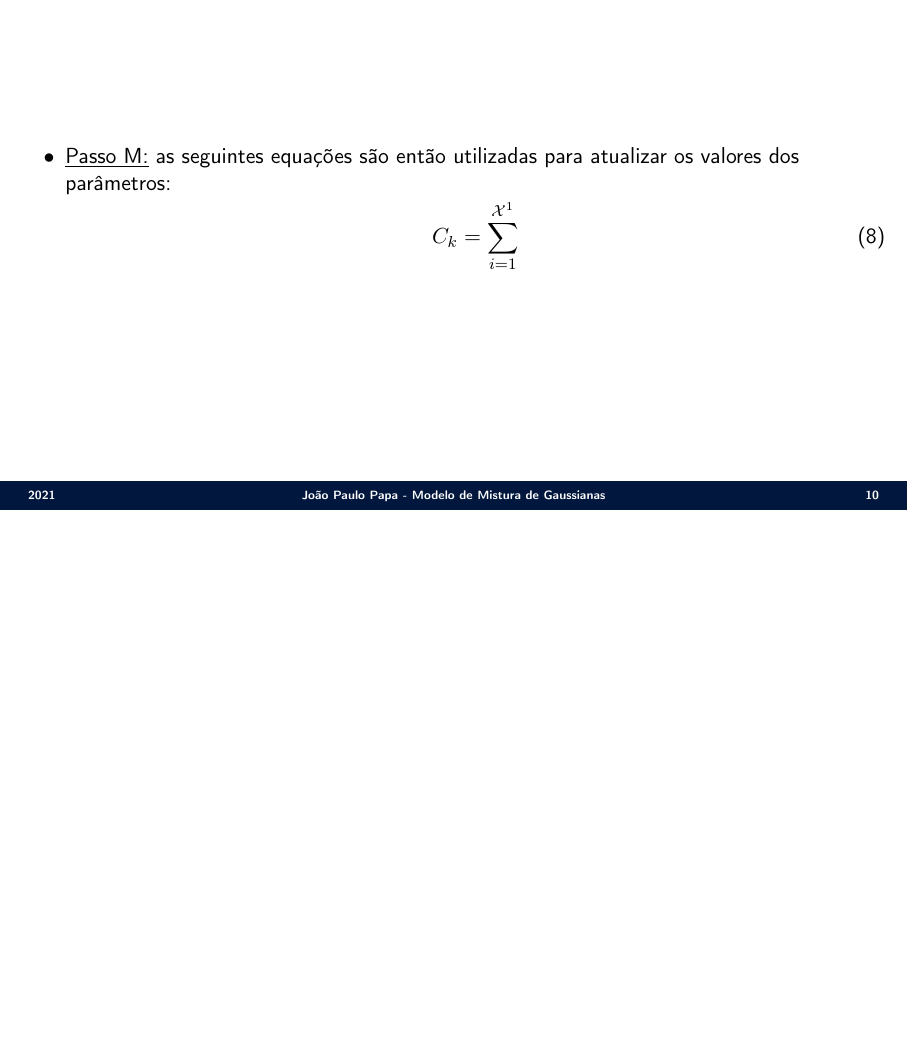
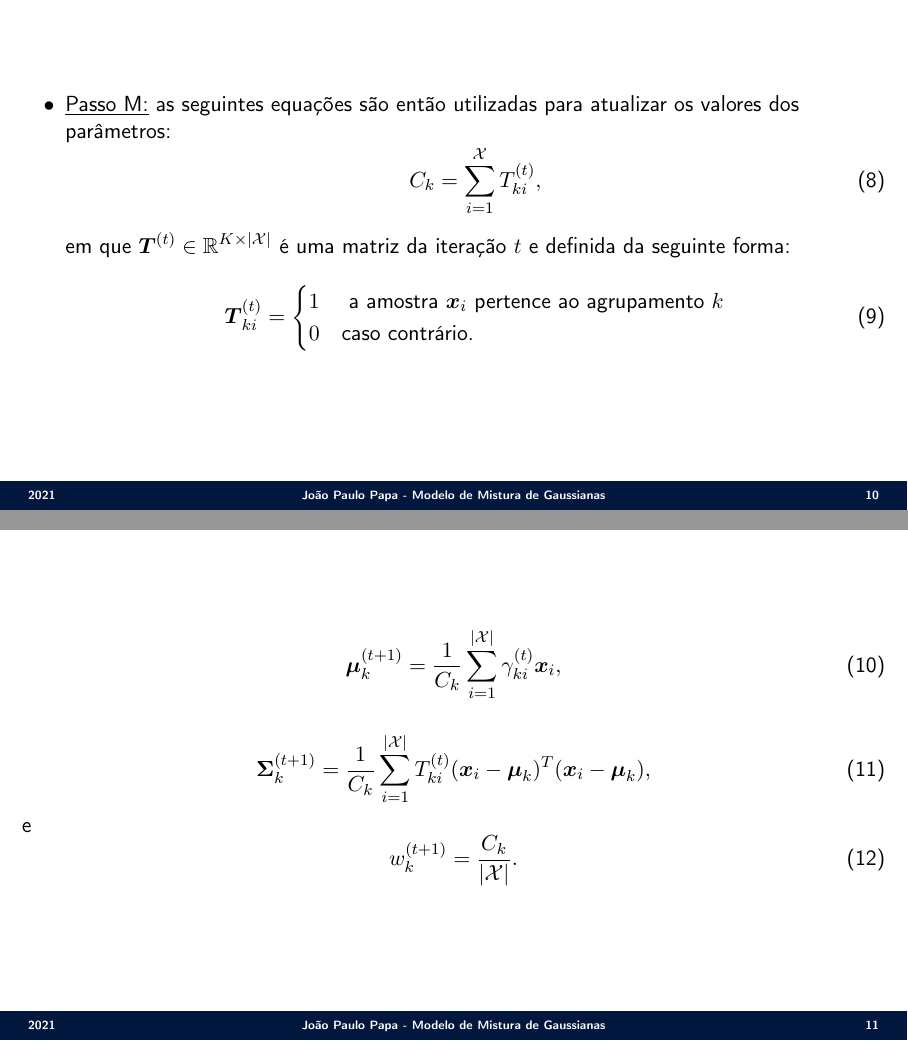
Before and after one commit to jppbsi/lectures, LaTeX slides (machine_learning/Classification/Gaussian_Mixture_Models/lecture.tex): page 10 of 10 before the commit and pages 10 and 11 of 12 after it, the two joined at a grey line, the shorter picture padded with empty space. Compiled offline with pdfLaTeX.

Commit message:
Working on the lecture about GMMs.

```diff
--- a/machine_learning/Classification/Gaussian_Mixture_Models/lecture.tex
+++ b/machine_learning/Classification/Gaussian_Mixture_Models/lecture.tex
@@ -160,4 +160,3 @@ Basicamente, os passos do E-M são os seguintes:
 	\end{itemize}
 	\item Avaliamos a função do logaritmos da verossimilhança. Caso ela tenha estabilizado entre as iterações, podemos assumir que o método convergiu e interrompemos o processo treinamento.
 \end{enumerate}
-No entanto, uma maneira melhor de inicializar $\mu_k$ e $\Sigma_k$ é via algoritmo do $k$-médias, em que $k=1,2,\ldots,K$. Já os pesos $w_k$ podem ser inicializados como $w_k = \frac{C_k}{|{\cal X}^1|}$, em que $C_k$ corresponde ao número de amostras do agrupamento $k$.
@@ -179,9 +179,29 @@ Vamos às equações de atualização:
 \begin{itemize}
 	\item \underline{Passo M:} as seguintes equações são então utilizadas para atualizar os valores dos parâmetros:
 \begin{equation}
-	C_k = \sum_{i=1}^{{\cal X}^1}
+	C_k = \sum_{i=1}^{{\cal X}}T^{(t)}_{ki},
 \end{equation}
+em que $\boldsymbol{T}^{(t)}\in\mathbb{R}^{K\times|{\cal X}|}$ é uma matriz da iteração $t$ e definida da seguinte forma:
 
+\begin{equation}
+	\boldsymbol{T}^{(t)}_{ki} =
+	\begin{cases}
+		1 & \text{ a amostra $\boldsymbol{x}_i$ pertence ao agrupamento $k$}\\
+		0 & \text{caso contrário.}
+	\end{cases}
+\end{equation}
 \end{itemize}
 }
 
+\Sli{
+\begin{equation}
+	\boldsymbol{\mu}_k^{(t+1)} = \frac{1}{C_k}\sum_{i=1}^{|{\cal X}|}\gamma^{(t)}_{ki}\boldsymbol{x}_i,
+\end{equation}
+
+\begin{equation}
+	\boldsymbol{\Sigma}_k^{(t+1)} =\frac{1}{C_k}\sum_{i=1}^{|{\cal X}|}T^{(t)}_{ki}(\boldsymbol{x}_i-\boldsymbol{\mu}_k)^T(\boldsymbol{x}_i-\boldsymbol{\mu}_k),
+\end{equation}
+e
+\begin{equation}
+	w_k^{(t+1)} = \frac{C_k}{|{\cal X}|}.
+\end{equation}
```
Also changed, not shown: machine_learning/Classification/Gaussian_Mixture_Models/lecture.tex (40 more changed lines).
